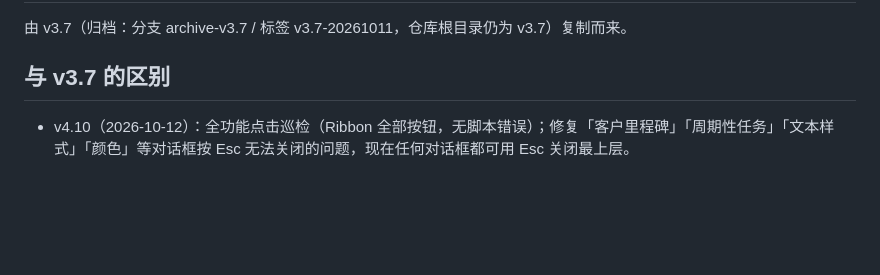
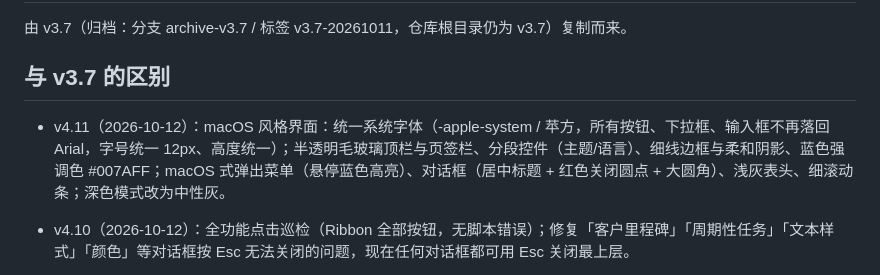
Before and after one commit to astemo6/ProjectPilot, a Markdown page: v4/README.md, the part around the change. GitHub-like rendering; blank space fills up the shorter version.

Commit message:
v4.11: macOS-style UI, unified control fonts: v4/README.md

```diff
--- a/v4/README.md
+++ b/v4/README.md
@@ -3,6 +3,8 @@
 由 v3.7（归档：分支 archive-v3.7 / 标签 v3.7-20261011，仓库根目录仍为 v3.7）复制而来。
 
 ## 与 v3.7 的区别
+
+- v4.11（2026-10-12）：macOS 风格界面：统一系统字体（-apple-system / 苹方，所有按钮、下拉框、输入框不再落回 Arial，字号统一 12px、高度统一）；半透明毛玻璃顶栏与页签栏、分段控件（主题/语言）、细线边框与柔和阴影、蓝色强调色 #007AFF；macOS 式弹出菜单（悬停蓝色高亮）、对话框（居中标题 + 红色关闭圆点 + 大圆角）、浅灰表头、细滚动条；深色模式改为中性灰。
 
 - v4.10（2026-10-12）：全功能点击巡检（Ribbon 全部按钮，无脚本错误）；修复「客户里程碑」「周期性任务」「文本样式」「颜色」等对话框按 Esc 无法关闭的问题，现在任何对话框都可用 Esc 关闭最上层。
 
```
